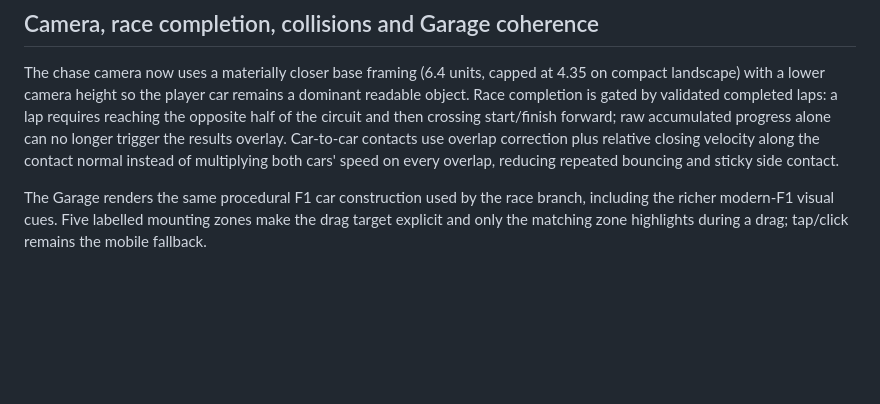
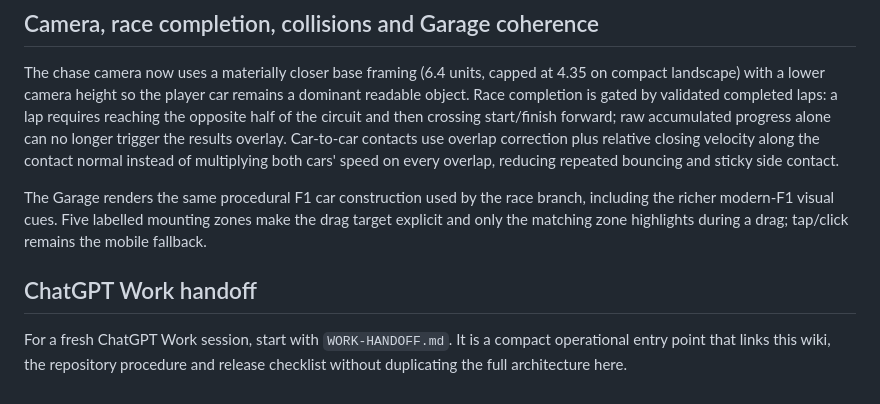
Before and after one commit to ottobit/f1-racer, a Markdown page: F1-RACER-WIKI.md, the part around the change. Drawn GitHub-style; blank space fills up the shorter version.

Commit message:
docs(f1): add ChatGPT Work handoff (#90)
Add a compact operational handoff for ChatGPT Work and link it from the F1 Racer technical wiki.

Closes #89.

```diff
--- a/F1-RACER-WIKI.md
+++ b/F1-RACER-WIKI.md
@@ -388,3 +388,8 @@ Player physics uses a lightweight combined-grip model rather than independent st
 The chase camera now uses a materially closer base framing (6.4 units, capped at 4.35 on compact landscape) with a lower camera height so the player car remains a dominant readable object. Race completion is gated by validated completed laps: a lap requires reaching the opposite half of the circuit and then crossing start/finish forward; raw accumulated progress alone can no longer trigger the results overlay. Car-to-car contacts use overlap correction plus relative closing velocity along the contact normal instead of multiplying both cars' speed on every overlap, reducing repeated bouncing and sticky side contact.
 
 The Garage renders the same procedural F1 car construction used by the race branch, including the richer modern-F1 visual cues. Five labelled mounting zones make the drag target explicit and only the matching zone highlights during a drag; tap/click remains the mobile fallback.
+
+
+## ChatGPT Work handoff
+
+For a fresh ChatGPT Work session, start with `WORK-HANDOFF.md`. It is a compact operational entry point that links this wiki, the repository procedure and release checklist without duplicating the full architecture here.
```
Also changed, not shown: WORK-HANDOFF.md (added, +66 -0 lines).
